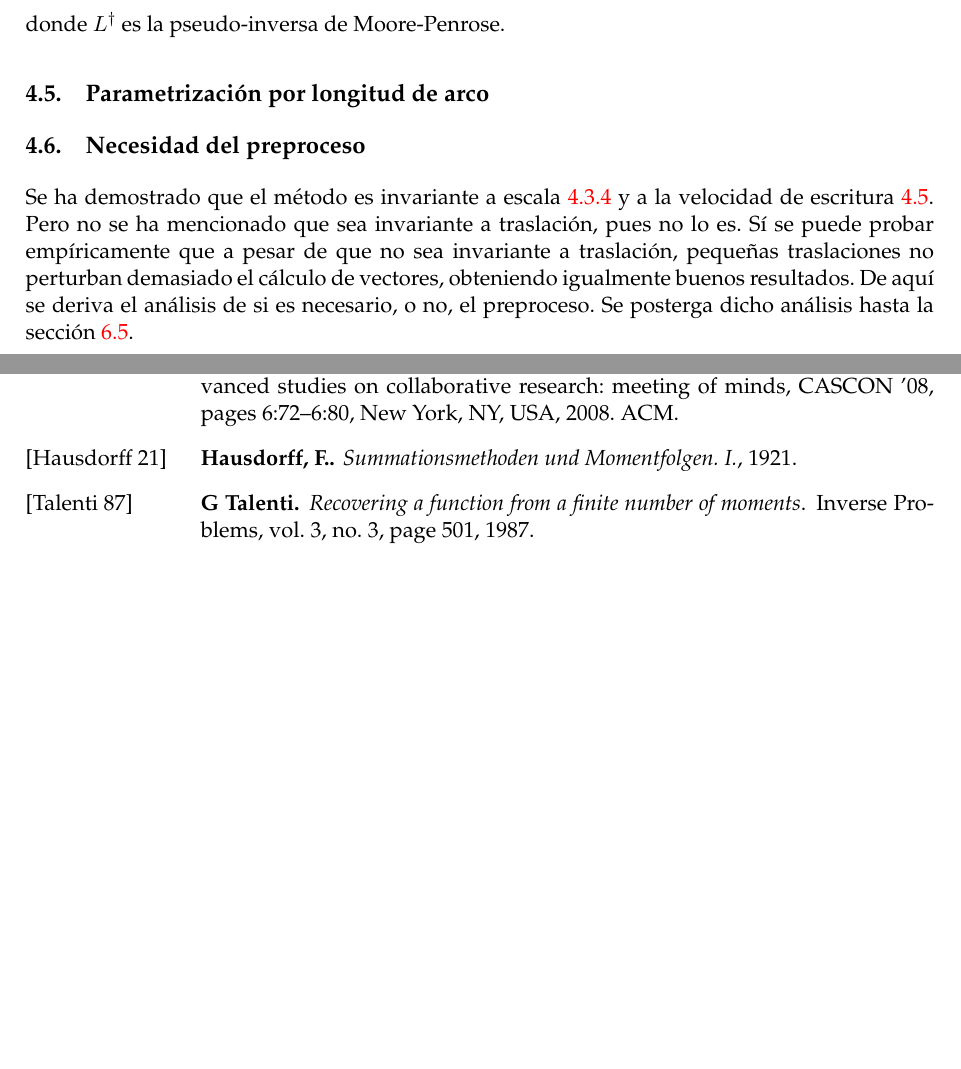
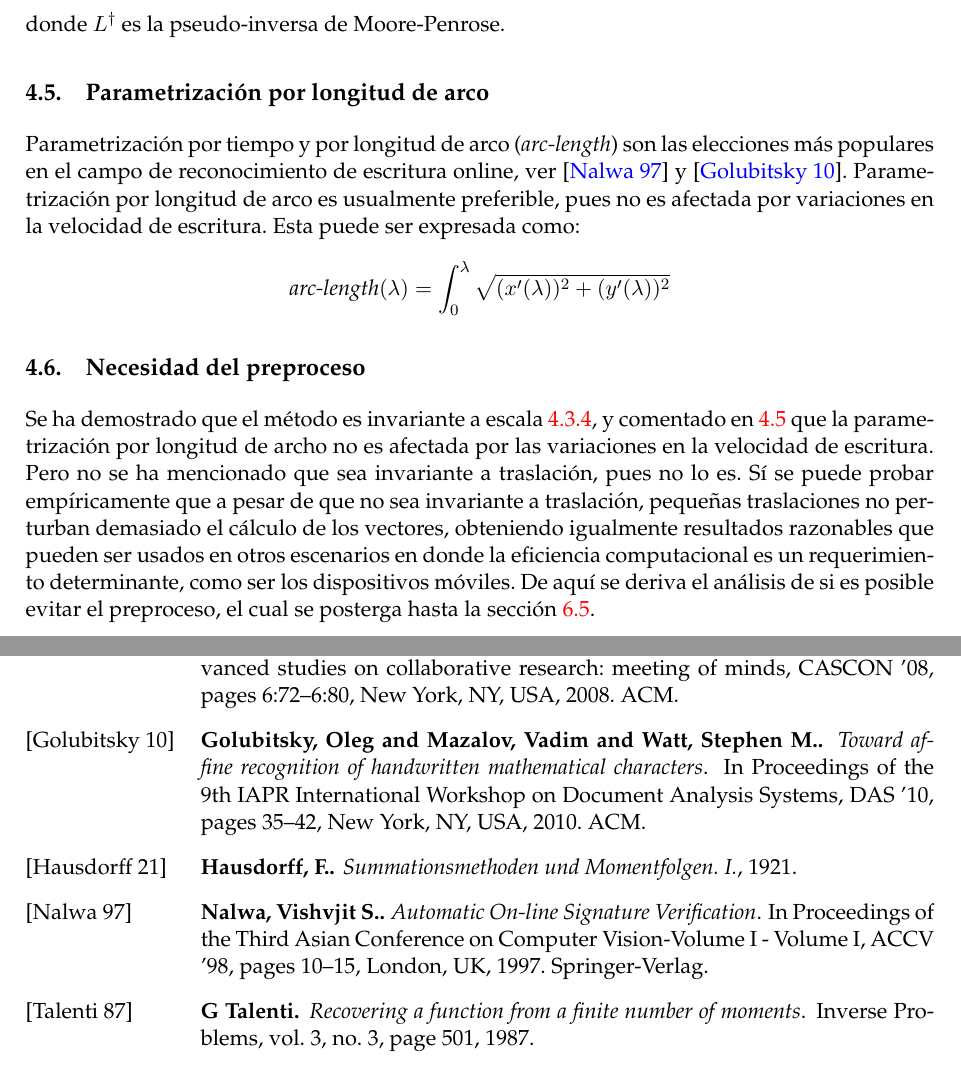
Before and after one commit to pablospe/Tesina, a LaTeX document (main.tex, which reads bibliografia.bib, tex/feature_extraction.tex): two parts of pages 18 and 28 of 28, joined at a grey line, cut so that both start at the same text, the shorter picture padded with empty space. Compiled offline with pdfLaTeX; the source files are stored in an older character set and shown here as Unicode.

Commit message:
Arc-length

```diff
--- a/bibliografia.bib
+++ b/bibliografia.bib
@@ -260,3 +260,13 @@
   added-at = {2007-06-15T17:33:15.000+0200},
   biburl = {http://www.bibsonomy.org/bibtex/26c1f513c3f766352636278fd18bac6a4/kaigrass}
 }
+
+
+@inproceedings{Nalwa,
+ author = {Nalwa, Vishvjit S.},
+ title = {Automatic On-line Signature Verification},
+ booktitle = {Proceedings of the Third Asian Conference on Computer Vision-Volume I - Volume I},
+ series = {ACCV '98},
+ year = {1997},
+ isbn = {3-540-63930-6},
+ pages = {10--15},
@@ -262,0 +282,9 @@
+ author = {Golubitsky, Oleg and Mazalov, Vadim and Watt, Stephen M.},
+ title = {Toward affine recognition of handwritten mathematical characters},
+ booktitle = {Proceedings of the 9th IAPR International Workshop on Document Analysis Systems},
+ series = {DAS '10},
+ year = {2010},
+ isbn = {978-1-60558-773-8},
+ location = {Boston, Massachusetts},
+ pages = {35--42},
+ numpages = {8},
@@ -262,0 +294,3 @@
+ publisher = {ACM},
+ address = {New York, NY, USA},
+}
--- a/tex/feature_extraction.tex
+++ b/tex/feature_extraction.tex
@@ -350,6 +350,11 @@ donde $L^{\dag}$ es la pseudo-inversa de Moore-Penrose.
 
 \subsection{Parametrización por longitud de arco}
 \label{sec:arc-length}
+Parametrización por tiempo y por longitud de arco (\textit{arc-length}) son las elecciones más populares en el campo de reconocimiento de escritura online, ver \cite{Nalwa} y \cite{Toward_affine_recognition}. Parametrización por longitud de arco es usualmente preferible, pues no es afectada por variaciones en la velocidad de escritura. Esta puede ser expresada como:
+\begin{align*}
+    \text{\textit{arc-length}}(\lambda) = \int_{0}^{\lambda}{\sqrt{(x'(\lambda))^2+(y'(\lambda))^2}}
+\end{align*}
+
 
 \subsection{Necesidad del preproceso}
-Se ha demostrado que el método es invariante a escala \ref{Invariante_escala} y a la velocidad de escritura \ref{sec:arc-length}. Pero no se ha mencionado que sea invariante a traslación, pues no lo es. Sí se puede probar empíricamente que a pesar de que no sea invariante a traslación, pequeñas traslaciones no perturban demasiado el cálculo de vectores, obteniendo igualmente buenos resultados. De aquí se deriva el análisis de si es necesario, o no, el preproceso. Se posterga dicho análisis hasta la sección \ref{prepoceso}.
+Se ha demostrado que el método es invariante a escala \ref{Invariante_escala}, y comentado en \ref{sec:arc-length} que la parametrización por longitud de archo no es afectada por las variaciones en la velocidad de escritura. Pero no se ha mencionado que sea invariante a traslación, pues no lo es. Sí se puede probar empíricamente que a pesar de que no sea invariante a traslación, pequeñas traslaciones no perturban demasiado el cálculo de los vectores, obteniendo igualmente resultados razonables que pueden ser usados en otros escenarios en donde la eficiencia computacional es un requerimiento determinante, como ser los dispositivos móviles. De aquí se deriva el análisis de si es posible evitar el preproceso, el cual se posterga hasta la sección \ref{prepoceso}.
```
Also changed, not shown: bibliografia.bib (12 more changed lines).
